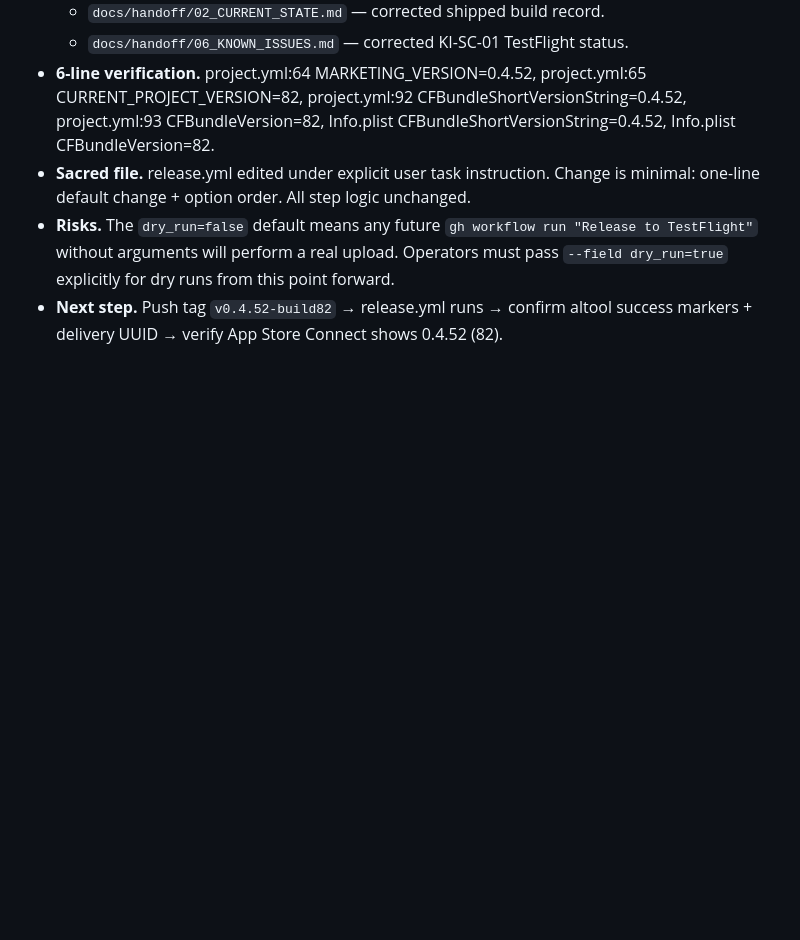
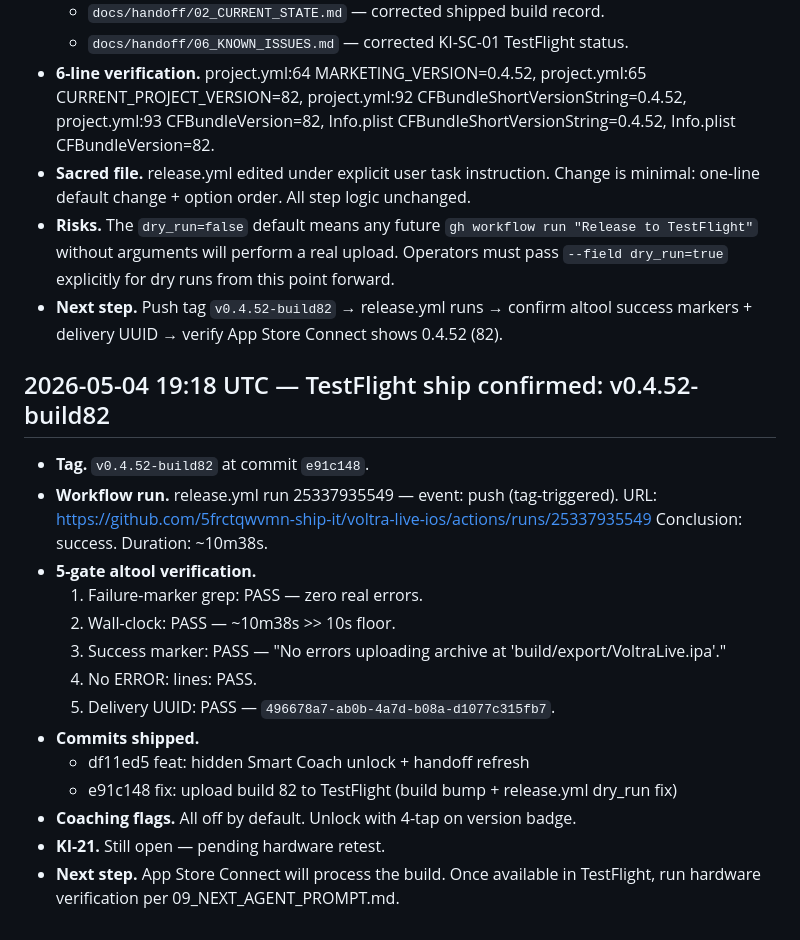
Before and after one commit to 5frctqwvmn-ship-it/voltra-live-ios, a Markdown page: docs/WORK_LOG.md, the part around the change. Drawn GitHub-style; blank space fills up the shorter version.

Commit message:
docs: record v0.4.52-build82 real TestFlight ship
Run 25337935549. Delivery UUID 496678a7-ab0b-4a7d-b08a-d1077c315fb7.
5-gate altool verify: ALL PASS.

```diff
--- a/docs/WORK_LOG.md
+++ b/docs/WORK_LOG.md
@@ -3373,3 +3373,23 @@ from UNVERIFIED to VERIFIED with a screenshot link.
   explicitly for dry runs from this point forward.
 - **Next step.** Push tag `v0.4.52-build82` → release.yml runs → confirm altool success
   markers + delivery UUID → verify App Store Connect shows 0.4.52 (82).
+
+## 2026-05-04 19:18 UTC — TestFlight ship confirmed: v0.4.52-build82
+
+- **Tag.** `v0.4.52-build82` at commit `e91c148`.
+- **Workflow run.** release.yml run 25337935549 — event: push (tag-triggered).
+  URL: https://github.com/5frctqwvmn-ship-it/voltra-live-ios/actions/runs/25337935549
+  Conclusion: success. Duration: ~10m38s.
+- **5-gate altool verification.**
+  1. Failure-marker grep: PASS — zero real errors.
+  2. Wall-clock: PASS — ~10m38s >> 10s floor.
+  3. Success marker: PASS — "No errors uploading archive at 'build/export/VoltraLive.ipa'."
+  4. No ERROR: lines: PASS.
+  5. Delivery UUID: PASS — `496678a7-ab0b-4a7d-b08a-d1077c315fb7`.
+- **Commits shipped.**
+  - df11ed5 feat: hidden Smart Coach unlock + handoff refresh
+  - e91c148 fix: upload build 82 to TestFlight (build bump + release.yml dry_run fix)
+- **Coaching flags.** All off by default. Unlock with 4-tap on version badge.
+- **KI-21.** Still open — pending hardware retest.
+- **Next step.** App Store Connect will process the build. Once available in
+  TestFlight, run hardware verification per 09_NEXT_AGENT_PROMPT.md.
```
